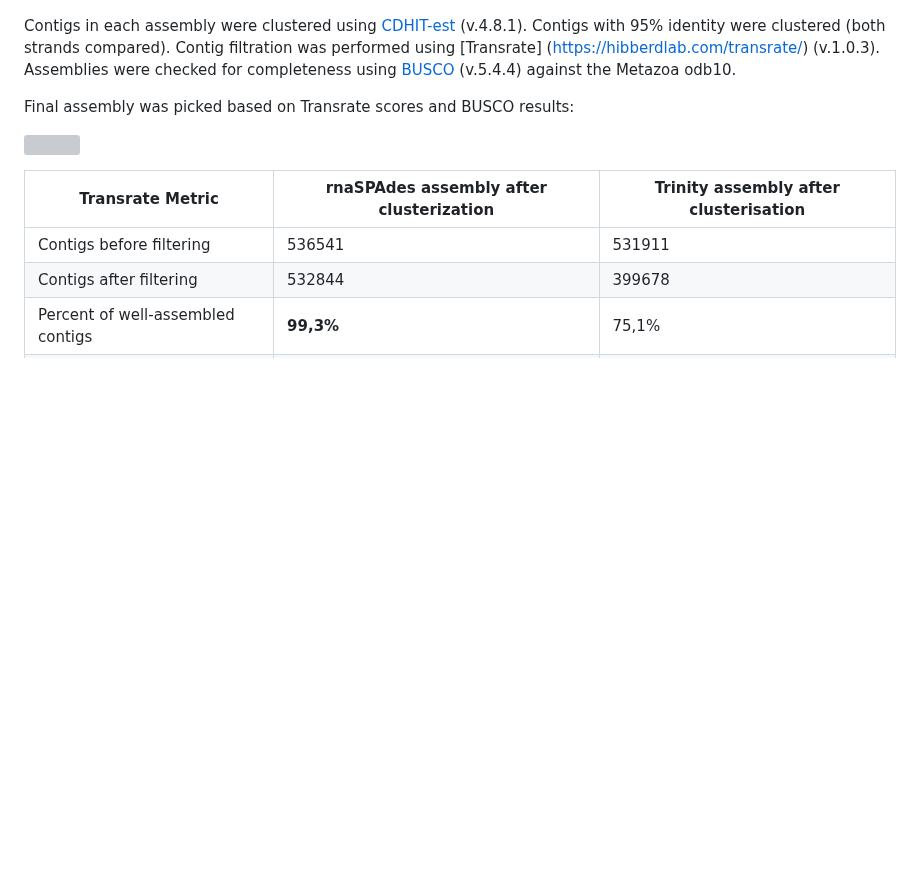
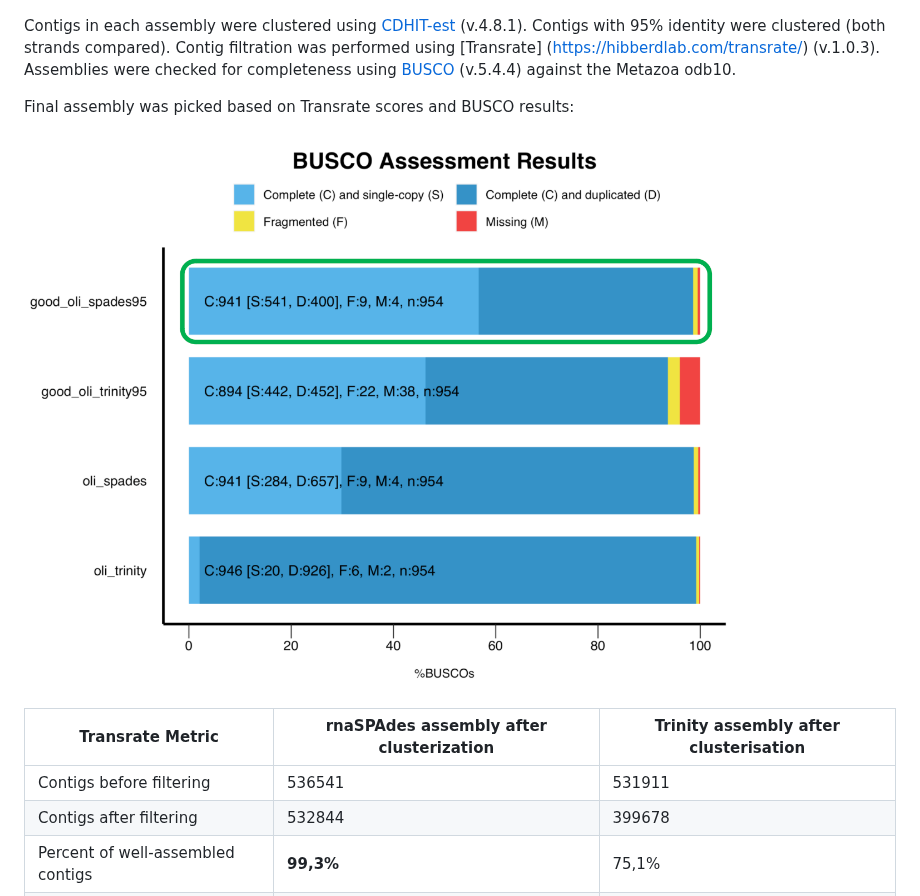
Before and after one commit to greenbergM/BI_ophelia_project, a Markdown page: README.md, the part around the change. Drawn GitHub-style; blank space fills up the shorter version; grey boxes are pictures that could not be loaded.

```diff
--- a/README.md
+++ b/README.md
@@ -53,7 +53,7 @@ Contigs in each assembly were clustered using [CDHIT-est](https://github.com/wei
 
 Final assembly was picked based on Transrate scores and BUSCO results:
 
-![](data/01_assembly/busco/busco_figure.png)
+![](pics/busco_results.pmg.png)
 
 | Transrate Metric | rnaSPAdes assembly after clusterization | Trinity assembly after clusterisation |
 |---|---|---|
```
